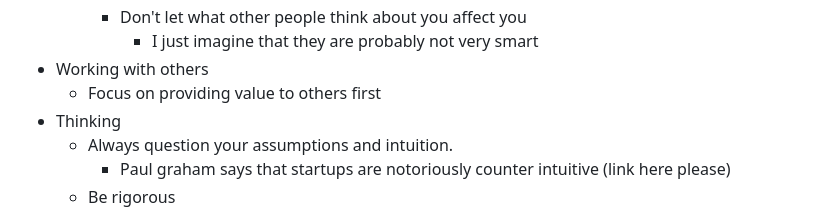
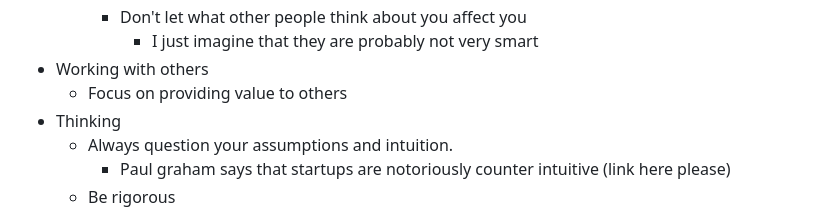
Before and after one commit to elwincheng/elwincheng.github.io, a Markdown page: Billionaire.md, the part around the change. GitHub-like rendering.

Commit message:
Fix formatting and wording in Billionaire.md

```diff
--- a/Billionaire.md
+++ b/Billionaire.md
@@ -52,7 +52,7 @@ Btw this page is the First sketch of my thoughts. I will probably add more thoug
  		- Don't let what other people think about you affect you
     		- I just imagine that they are probably not very smart
 - Working with others
-	- Focus on providing value to others first
+	- Focus on providing value to others
 - Thinking
 	- Always question your assumptions and intuition.
  		- Paul graham says that startups are notoriously counter intuitive (link here please)
```
